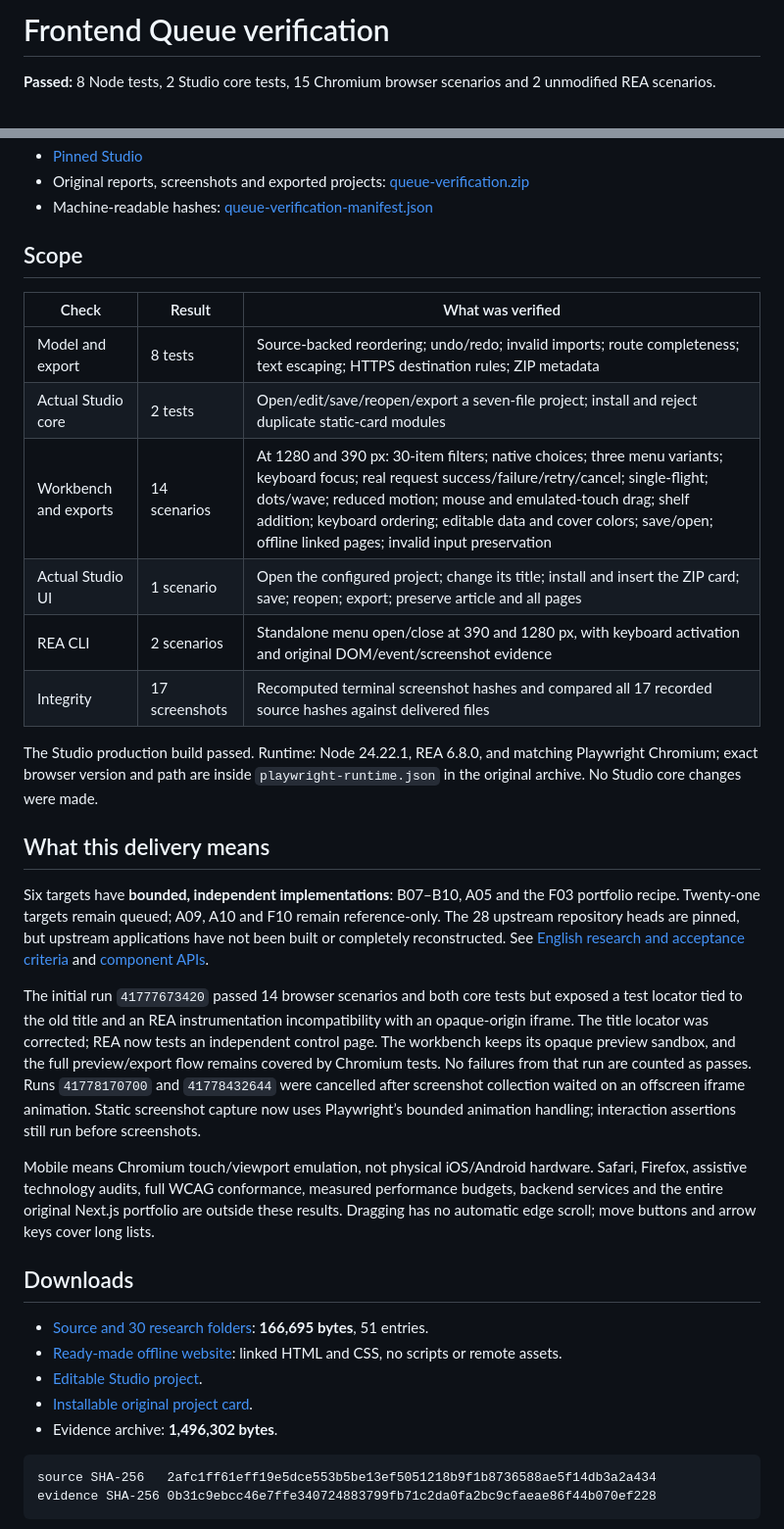
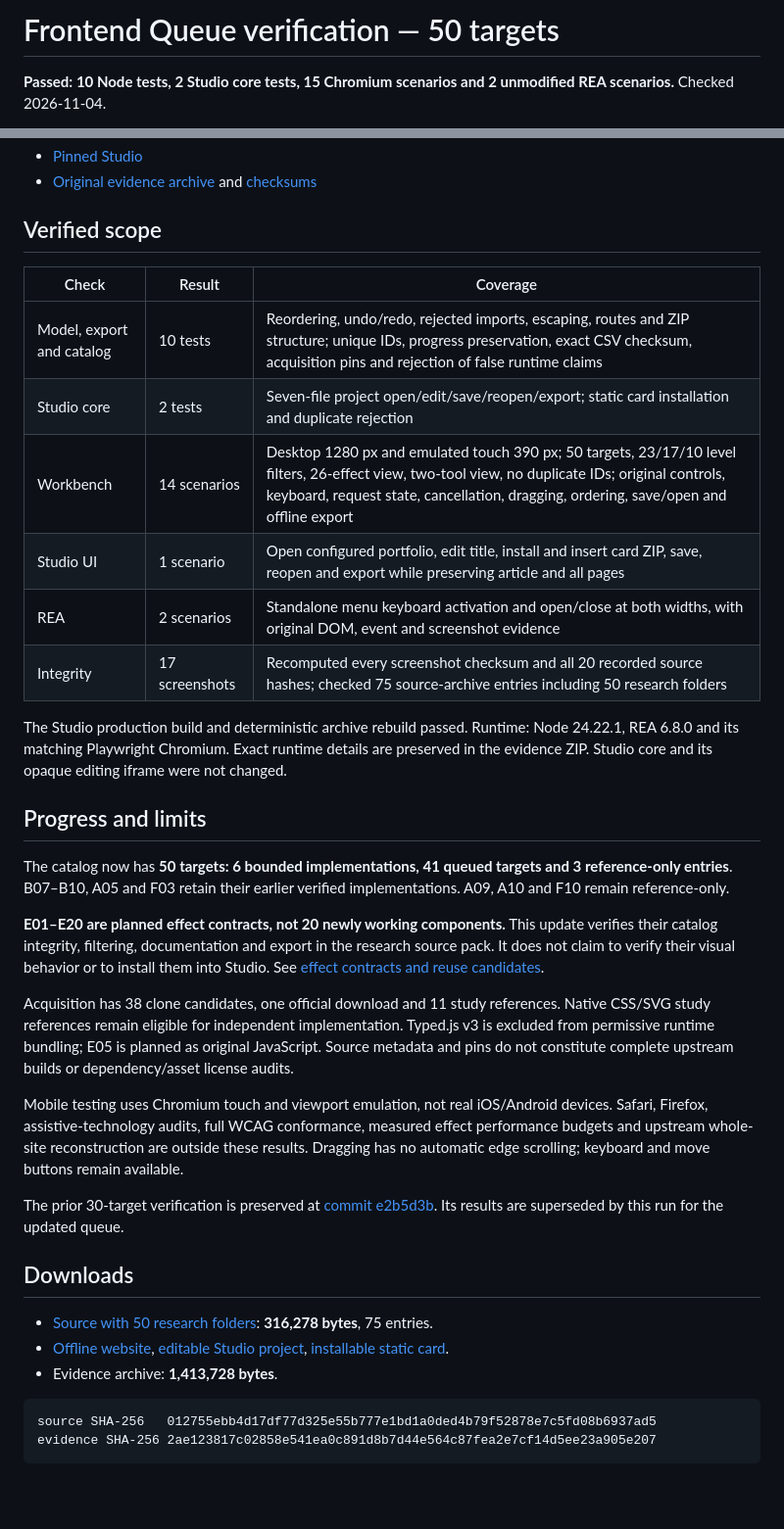
Before and after one commit to zczxz3/website-assets, a Markdown page: QUEUE_VERIFICATION.md, 2 parts joined by grey strips. Shown at 98% size. Rendered like a GitHub page; blank space fills up the shorter version.

````diff
--- a/QUEUE_VERIFICATION.md
+++ b/QUEUE_VERIFICATION.md
@@ -1,4 +1,4 @@
-# Frontend Queue verification
+# Frontend Queue verification — 50 targets
 
-**Passed:** 8 Node tests, 2 Studio core tests, 15 Chromium browser scenarios and 2 unmodified REA scenarios.
+**Passed: 10 Node tests, 2 Studio core tests, 15 Chromium scenarios and 2 unmodified REA scenarios.** Checked 2026-11-04.
 
@@ -7,38 +7,39 @@
 - [Pinned Studio](https://github.com/zczxz3/modular-website-studio/tree/3f989b2be833f468db600c24aa49194abf5f918e)
-- Original reports, screenshots and exported projects: [queue-verification.zip](queue-verification.zip)
-- Machine-readable hashes: [queue-verification-manifest.json](queue-verification-manifest.json)
+- [Original evidence archive](queue-verification.zip) and [checksums](queue-verification-manifest.json)
 
-## Scope
+## Verified scope
 
-| Check | Result | What was verified |
+| Check | Result | Coverage |
 |---|---|---|
-| Model and export | 8 tests | Source-backed reordering; undo/redo; invalid imports; route completeness; text escaping; HTTPS destination rules; ZIP metadata |
-| Actual Studio core | 2 tests | Open/edit/save/reopen/export a seven-file project; install and reject duplicate static-card modules |
-| Workbench and exports | 14 scenarios | At 1280 and 390 px: 30-item filters; native choices; three menu variants; keyboard focus; real request success/failure/retry/cancel; single-flight; dots/wave; reduced motion; mouse and emulated-touch drag; shelf addition; keyboard ordering; editable data and cover colors; save/open; offline linked pages; invalid input preservation |
-| Actual Studio UI | 1 scenario | Open the configured project; change its title; install and insert the ZIP card; save; reopen; export; preserve article and all pages |
-| REA CLI | 2 scenarios | Standalone menu open/close at 390 and 1280 px, with keyboard activation and original DOM/event/screenshot evidence |
-| Integrity | 17 screenshots | Recomputed terminal screenshot hashes and compared all 17 recorded source hashes against delivered files |
+| Model, export and catalog | 10 tests | Reordering, undo/redo, rejected imports, escaping, routes and ZIP structure; unique IDs, progress preservation, exact CSV checksum, acquisition pins and rejection of false runtime claims |
+| Studio core | 2 tests | Seven-file project open/edit/save/reopen/export; static card installation and duplicate rejection |
+| Workbench | 14 scenarios | Desktop 1280 px and emulated touch 390 px; 50 targets, 23/17/10 level filters, 26-effect view, two-tool view, no duplicate IDs; original controls, keyboard, request state, cancellation, dragging, ordering, save/open and offline export |
+| Studio UI | 1 scenario | Open configured portfolio, edit title, install and insert card ZIP, save, reopen and export while preserving article and all pages |
+| REA | 2 scenarios | Standalone menu keyboard activation and open/close at both widths, with original DOM, event and screenshot evidence |
+| Integrity | 17 screenshots | Recomputed every screenshot checksum and all 20 recorded source hashes; checked 75 source-archive entries including 50 research folders |
 
-The Studio production build passed. Runtime: Node 24.22.1, REA 6.8.0, and matching Playwright Chromium; exact browser version and path are inside `playwright-runtime.json` in the original archive. No Studio core changes were made.
+The Studio production build and deterministic archive rebuild passed. Runtime: Node 24.22.1, REA 6.8.0 and its matching Playwright Chromium. Exact runtime details are preserved in the evidence ZIP. Studio core and its opaque editing iframe were not changed.
 
-## What this delivery means
+## Progress and limits
 
-Six targets have **bounded, independent implementations**: B07–B10, A05 and the F03 portfolio recipe. Twenty-one targets remain queued; A09, A10 and F10 remain reference-only. The 28 upstream repository heads are pinned, but upstream applications have not been built or completely reconstructed. See [English research and acceptance criteria](QUEUE_RESEARCH.md) and [component APIs](QUEUE_COMPONENTS.md).
+The catalog now has **50 targets: 6 bounded implementations, 41 queued targets and 3 reference-only entries**. B07–B10, A05 and F03 retain their earlier verified implementations. A09, A10 and F10 remain reference-only.
 
-The initial run `41777673420` passed 14 browser scenarios and both core tests but exposed a test locator tied to the old title and an REA instrumentation incompatibility with an opaque-origin iframe. The title locator was corrected; REA now tests an independent control page. The workbench keeps its opaque preview sandbox, and the full preview/export flow remains covered by Chromium tests. No failures from that run are counted as passes. Runs `41778170700` and `41778432644` were cancelled after screenshot collection waited on an offscreen iframe animation. Static screenshot capture now uses Playwright’s bounded animation handling; interaction assertions still run before screenshots.
+**E01–E20 are planned effect contracts, not 20 newly working components.** This update verifies their catalog integrity, filtering, documentation and export in the research source pack. It does not claim to verify their visual behavior or to install them into Studio. See [effect contracts and reuse candidates](QUEUE_EFFECTS.md).
 
-Mobile means Chromium touch/viewport emulation, not physical iOS/Android hardware. Safari, Firefox, assistive technology audits, full WCAG conformance, measured performance budgets, backend services and the entire original Next.js portfolio are outside these results. Dragging has no automatic edge scroll; move buttons and arrow keys cover long lists.
+Acquisition has 38 clone candidates, one official download and 11 study references. Native CSS/SVG study references remain eligible for independent implementation. Typed.js v3 is excluded from permissive runtime bundling; E05 is planned as original JavaScript. Source metadata and pins do not constitute complete upstream builds or dependency/asset license audits.
+
+Mobile testing uses Chromium touch and viewport emulation, not real iOS/Android devices. Safari, Firefox, assistive-technology audits, full WCAG conformance, measured effect performance budgets and upstream whole-site reconstruction are outside these results. Dragging has no automatic edge scrolling; keyboard and move buttons remain available.
+
+The prior 30-target verification is preserved at [commit e2b5d3b](https://github.com/zczxz3/website-assets/blob/e2b5d3b552d70a4a8db9dfb03d5e10188e0659f0/QUEUE_VERIFICATION.md). Its results are superseded by this run for the updated queue.
 
 ## Downloads
 
-- [Source and 30 research folders](queue-source.zip): **166,695 bytes**, 51 entries.
-- [Ready-made offline website](queue-website.zip): linked HTML and CSS, no scripts or remote assets.
-- [Editable Studio project](queue-portfolio.mws.json).
-- [Installable original project card](queue-card.zip).
-- Evidence archive: **1,496,302 bytes**.
+- [Source with 50 research folders](queue-source.zip): **316,278 bytes**, 75 entries.
+- [Offline website](queue-website.zip), [editable Studio project](queue-portfolio.mws.json), [installable static card](queue-card.zip).
+- Evidence archive: **1,413,728 bytes**.
 
 ```text
-source SHA-256   2afc1ff61eff19e5dce553b5be13ef5051218b9f1b8736588ae5f14db3a2a434
-evidence SHA-256 0b31c9ebcc46e7ffe340724883799fb71c2da0fa2bc9cfaeae86f44b070ef228
+source SHA-256   012755ebb4d17df77d325e55b777e1bd1a0ded4b79f52878e7c5fd08b6937ad5
+evidence SHA-256 2ae123817c02858e541ea0c891d8b7d44e564c87fea2e7cf14d5ee23a905e207
 ```
 
````
Also changed, not shown: other parts of QUEUE_VERIFICATION.md (+3 -3 lines), README.md (+1 -1 lines), queue-effects-published.jpg (added), queue-mobile-preview.png, queue-preview.png, 2 other files.
